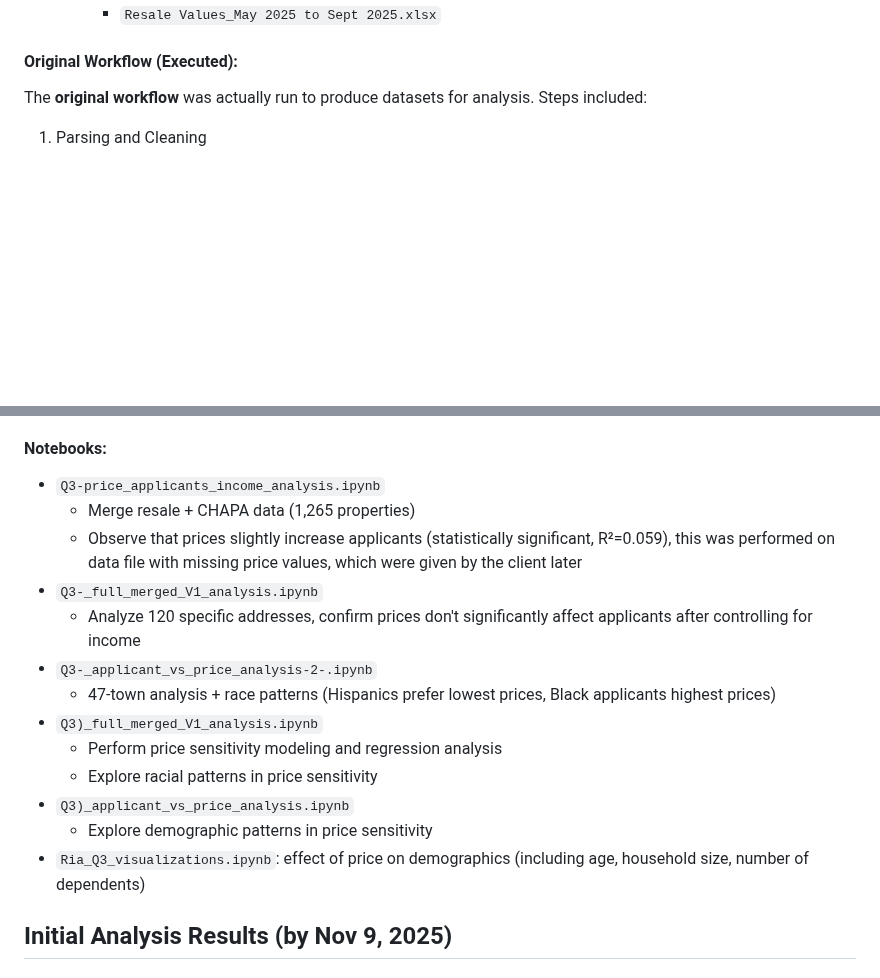
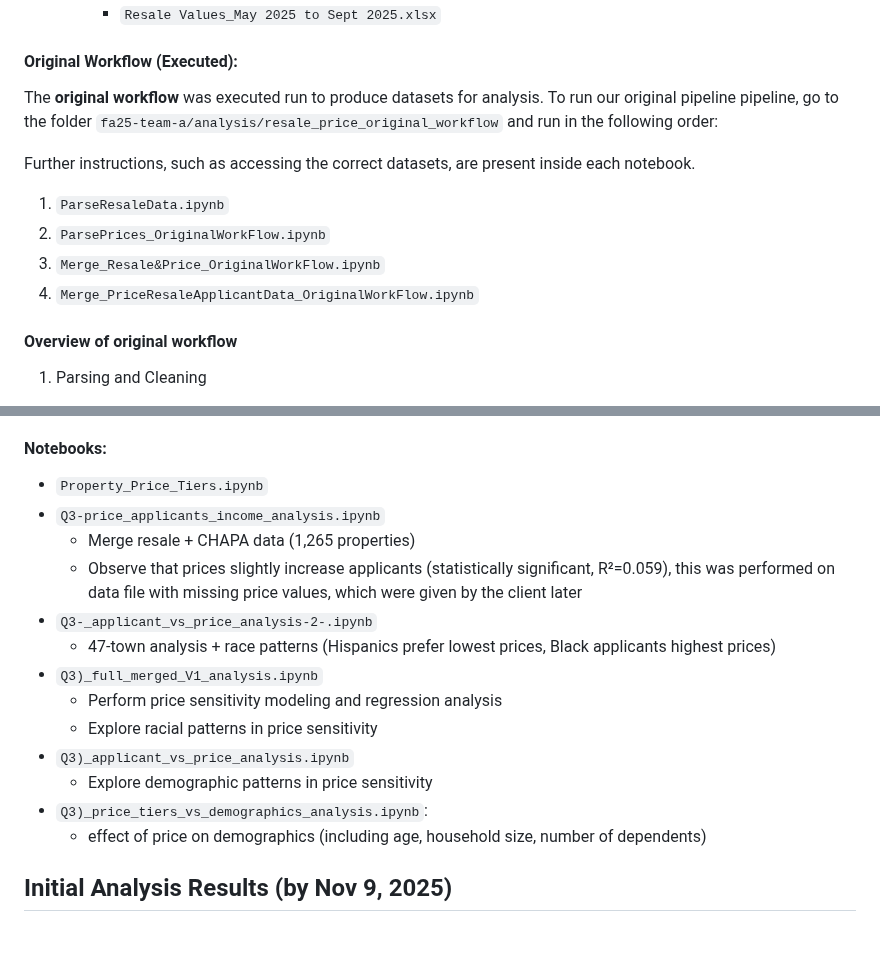
Before and after one commit to BU-Spark/pitne-affordable-housing-efficacy, a Markdown page: fa25-team-a/analysis/README.md, 2 parts joined by grey strips. GitHub-like rendering; blank space fills up the shorter version.

```diff
--- a/fa25-team-a/analysis/README.md
+++ b/fa25-team-a/analysis/README.md
@@ -90,7 +90,16 @@
     * `Resale Values_May 2025 to Sept 2025.xlsx`
 
 #### Original Workflow (Executed):
-The **original workflow** was actually run to produce datasets for analysis. Steps included:
+The **original workflow** was executed run to produce datasets for analysis. To run our original pipeline pipeline, go to the folder `fa25-team-a/analysis/resale_price_original_workflow` and run in the following order:
+
+Further instructions, such as accessing the correct datasets, are present inside each notebook.
+
+1. `ParseResaleData.ipynb`
+2. `ParsePrices_OriginalWorkFlow.ipynb`
+3. `Merge_Resale&Price_OriginalWorkFlow.ipynb`
+4. `Merge_PriceResaleApplicantData_OriginalWorkFlow.ipynb`
+
+#### Overview of original workflow
 
 1. Parsing and Cleaning
  * Resale Data:
@@ -172,11 +181,10 @@ The **new workflow** integrates supplementary price data **before merging with r
 * *Slope of Age vs Resale Price per Income Bracket*: applicants in $20K–$39K and $40K–$59K income brackets have a weak, yet statistically significant correlation indicating that older owners tend to buy slightly higher-priced homes
 
 #### Notebooks:
+* `Property_Price_Tiers.ipynb`
 * `Q3-price_applicants_income_analysis.ipynb`
   * Merge resale + CHAPA data (1,265 properties)
   * Observe that prices slightly increase applicants (statistically significant, R²=0.059), this was performed on data file with missing price values, which were given by the client later
-* `Q3-_full_merged_V1_analysis.ipynb`
-  * Analyze 120 specific addresses, confirm prices don't significantly affect applicants after controlling for income
 * `Q3-_applicant_vs_price_analysis-2-.ipynb`
   * 47-town analysis + race patterns (Hispanics prefer lowest prices, Black applicants highest prices)
 * `Q3)_full_merged_V1_analysis.ipynb`
@@ -184,7 +192,8 @@ The **new workflow** integrates supplementary price data **before merging with r
   * Explore racial patterns in price sensitivity
 * `Q3)_applicant_vs_price_analysis.ipynb`
   * Explore demographic patterns in price sensitivity
-* `Ria_Q3_visualizations.ipynb`: effect of price on demographics (including age, household size, number of dependents)
+* `Q3)_price_tiers_vs_demographics_analysis.ipynb`:
+   * effect of price on demographics (including age, household size, number of dependents)
 
 
 ## Initial Analysis Results (by Nov 9, 2025)
```
Also changed, not shown: other parts of fa25-team-a/analysis/README.md (+17 -17 lines).
